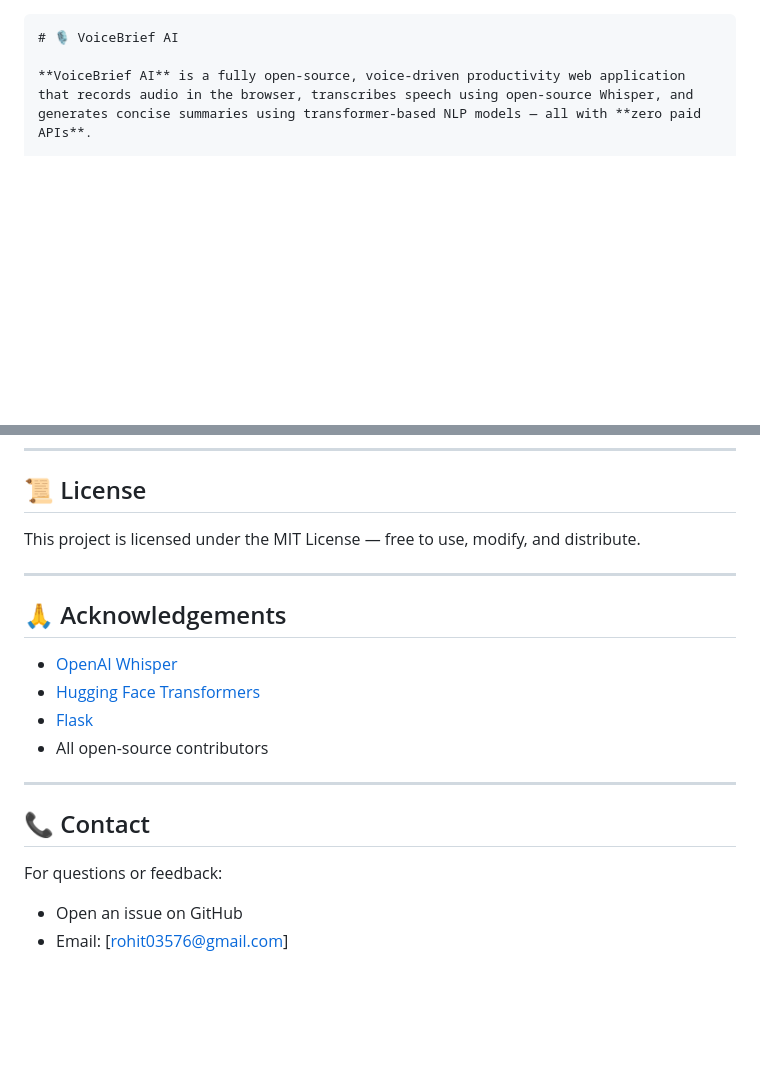
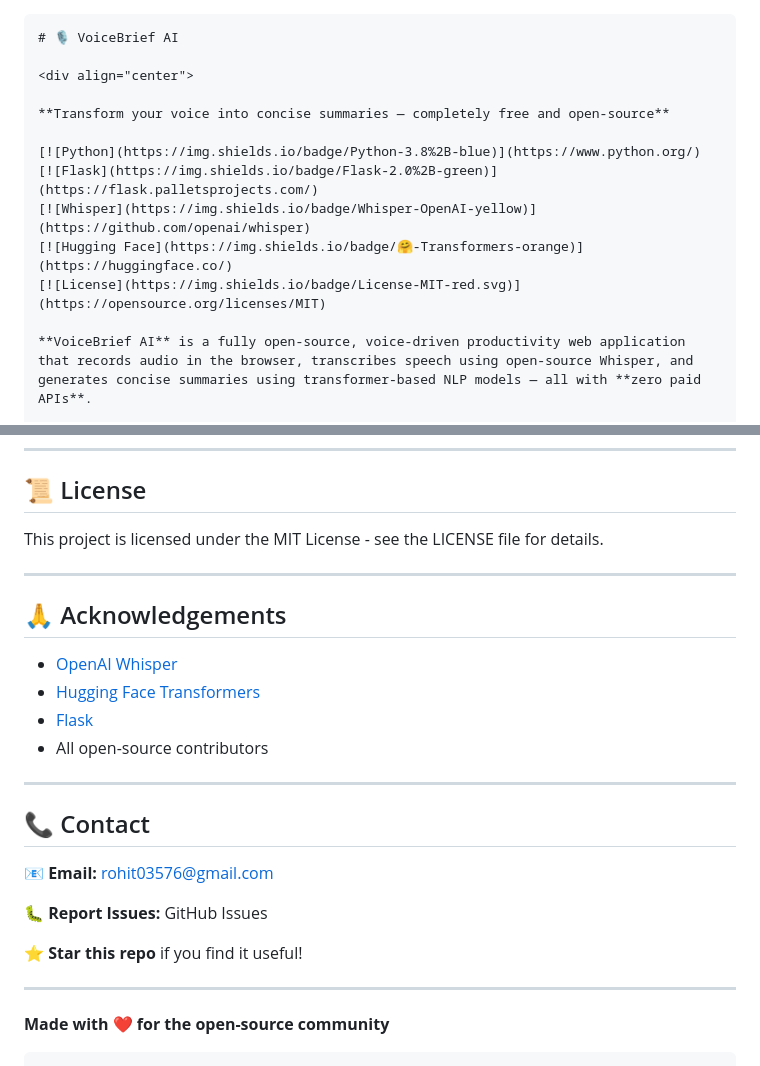
Before and after one commit to rohit3576/VoiceBrief-AI, a Markdown page: README.md, 2 parts joined by grey strips. Drawn GitHub-style; blank space fills up the shorter version.

````diff
--- a/README.md
+++ b/README.md
@@ -1,5 +1,15 @@
 ```markdown
 # 🎙️ VoiceBrief AI
+
+<div align="center">
+
+**Transform your voice into concise summaries — completely free and open-source**
+
+[![Python](https://img.shields.io/badge/Python-3.8%2B-blue)](https://www.python.org/)
+[![Flask](https://img.shields.io/badge/Flask-2.0%2B-green)](https://flask.palletsprojects.com/)
+[![Whisper](https://img.shields.io/badge/Whisper-OpenAI-yellow)](https://github.com/openai/whisper)
+[![Hugging Face](https://img.shields.io/badge/🤗-Transformers-orange)](https://huggingface.co/)
+[![License](https://img.shields.io/badge/License-MIT-red.svg)](https://opensource.org/licenses/MIT)
 
 **VoiceBrief AI** is a fully open-source, voice-driven productivity web application that records audio in the browser, transcribes speech using open-source Whisper, and generates concise summaries using transformer-based NLP models — all with **zero paid APIs**.
 
@@ -196,7 +235,7 @@ Pull requests are welcome! For major changes, please open an issue first to disc
 
 ## 📜 License
 
-This project is licensed under the MIT License — free to use, modify, and distribute.
+This project is licensed under the MIT License - see the LICENSE file for details.
 
 ---
 
@@ -211,6 +250,13 @@ This project is licensed under the MIT License — free to use, modify, and dist
 
 ## 📞 Contact
 
-For questions or feedback:
-- Open an issue on GitHub
-- Email: [rohit03576@gmail.com]
+📧 **Email:** rohit03576@gmail.com
+
+🐛 **Report Issues:** GitHub Issues
+
+⭐ **Star this repo** if you find it useful!
+
+---
+
+**Made with ❤️ for the open-source community**
+```
````
Also changed, not shown: other parts of README.md (+58 -29 lines).
